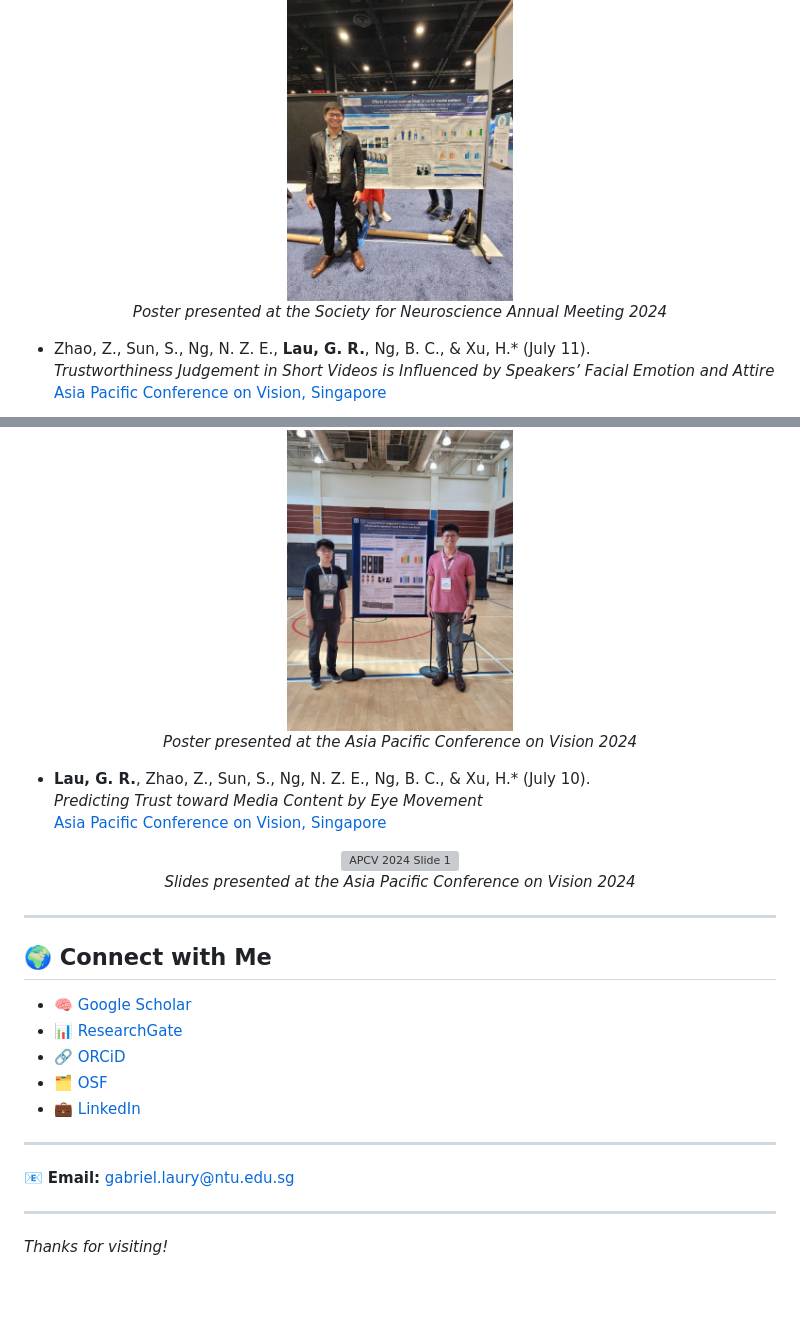
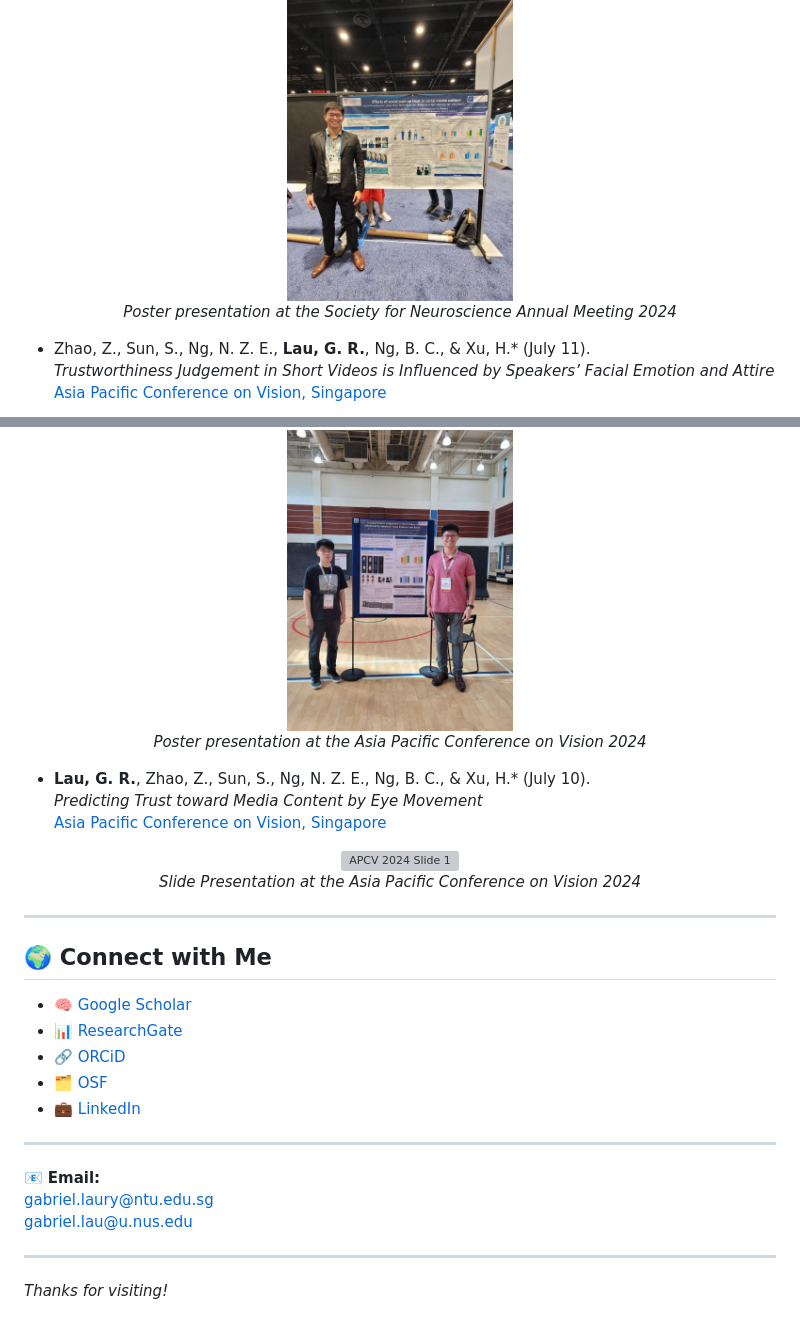
Before and after one commit to gabrielrongyanglau/gabrielrongyanglau.github.io, a Markdown page: README.md, 2 parts joined by grey strips. GitHub-like rendering; blank space fills up the shorter version; grey boxes are pictures that could not be loaded.

```diff
--- a/README.md
+++ b/README.md
@@ -39,7 +39,7 @@ _Stay tuned — coming soon._
 <p align="center">
   <img src="Images/SfN%202024%20Poster.jpg" alt="SfN 2024 Poster" width="30%" />
   <br/>
-  <em>Poster presented at the Society for Neuroscience Annual Meeting 2024</em>
+  <em>Poster presentation at the Society for Neuroscience Annual Meeting 2024</em>
 </p>
 
 - Zhao, Z., Sun, S., Ng, N. Z. E., **Lau, G. R.**, Ng, B. C., & Xu, H.* (July 11).
@@ -49,7 +49,7 @@ _Stay tuned — coming soon._
 <p align="center">
   <img src="Images/APCV%202024%20Poster.jpeg" alt="APCV 2024 Poster" width="30%" />
   <br/>
-  <em>Poster presented at the Asia Pacific Conference on Vision 2024</em>
+  <em>Poster presentation at the Asia Pacific Conference on Vision 2024</em>
 </p>
 
 - **Lau, G. R.**, Zhao, Z., Sun, S., Ng, N. Z. E., Ng, B. C., & Xu, H.* (July 10).
@@ -59,7 +59,7 @@ _Stay tuned — coming soon._
 <p align="center">
   <img src="Images/APCV%202024%20Slide%201.jpeg" alt="APCV 2024 Slide 1" width="35%" />
   <br/>
-  <em>Slides presented at the Asia Pacific Conference on Vision 2024</em>
+  <em>Slide Presentation at the Asia Pacific Conference on Vision 2024</em>
 </p>
 
 ---
@@ -74,7 +74,9 @@ _Stay tuned — coming soon._
 
 ---
 
-📧 **Email:** gabriel.laury@ntu.edu.sg
+📧 **Email:**
+gabriel.laury@ntu.edu.sg
+gabriel.lau@u.nus.edu
 
 ---
 
```
